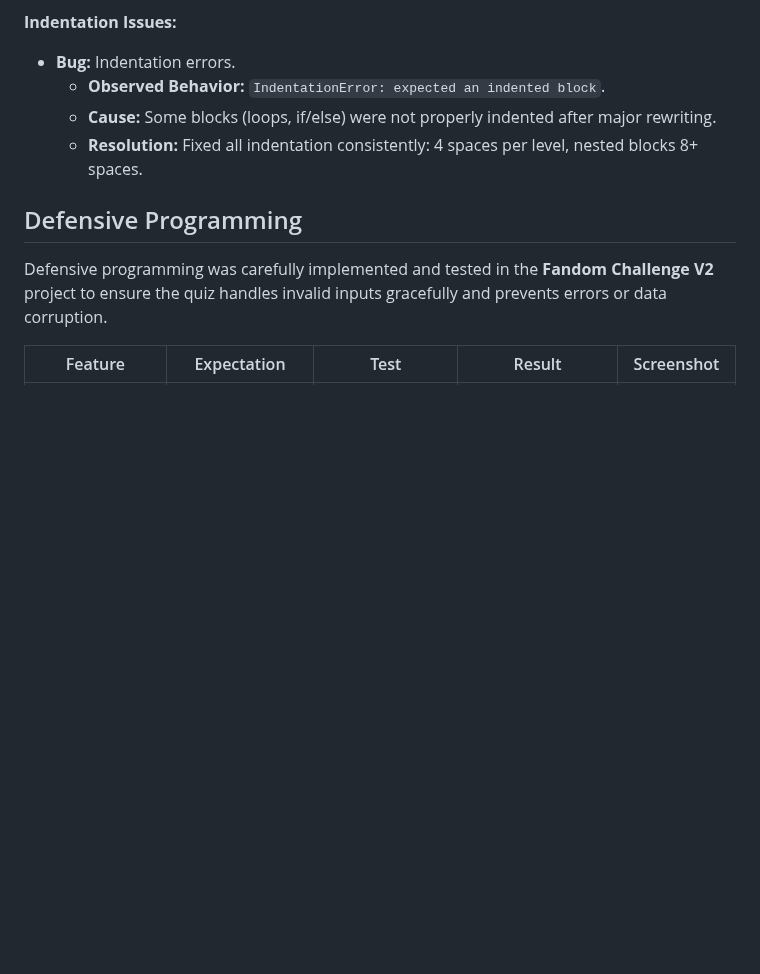
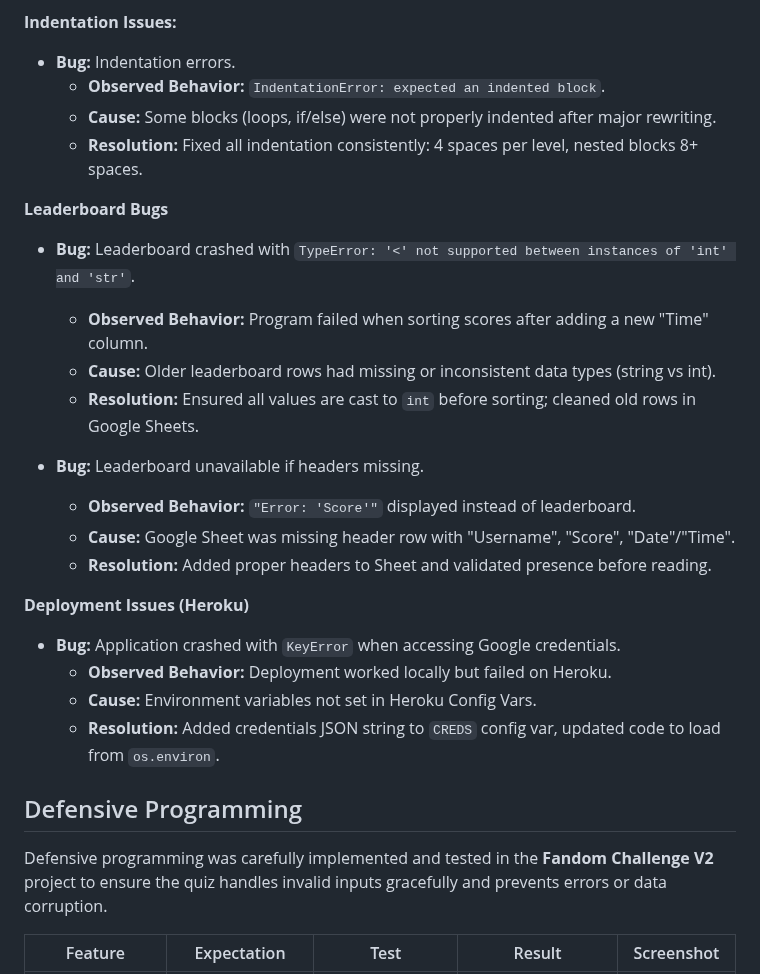
Before and after one commit to LouisCE/fandom-challenge-v2, a Markdown page: README.md, the part around the change. Rendered like a GitHub page; blank space fills up the shorter version.

Commit message:
Add leaderboard and deployment to bug log

```diff
--- a/README.md
+++ b/README.md
@@ -524,6 +524,23 @@ I have used manual logs to track bugs during development. Below is a log of the
   - **Cause:** Some blocks (loops, if/else) were not properly indented after major rewriting.
   - **Resolution:** Fixed all indentation consistently: 4 spaces per level, nested blocks 8+ spaces.
 
+**Leaderboard Bugs**
+- **Bug:** Leaderboard crashed with `TypeError: '<' not supported between instances of 'int' and 'str'`.
+  - **Observed Behavior:** Program failed when sorting scores after adding a new "Time" column.
+  - **Cause:** Older leaderboard rows had missing or inconsistent data types (string vs int).
+  - **Resolution:** Ensured all values are cast to `int` before sorting; cleaned old rows in Google Sheets.
+
+- **Bug:** Leaderboard unavailable if headers missing.
+  - **Observed Behavior:** `"Error: 'Score'"` displayed instead of leaderboard.
+  - **Cause:** Google Sheet was missing header row with "Username", "Score", "Date"/"Time".
+  - **Resolution:** Added proper headers to Sheet and validated presence before reading.
+
+**Deployment Issues (Heroku)**
+- **Bug:** Application crashed with `KeyError` when accessing Google credentials.
+  - **Observed Behavior:** Deployment worked locally but failed on Heroku.
+  - **Cause:** Environment variables not set in Heroku Config Vars.
+  - **Resolution:** Added credentials JSON string to `CREDS` config var, updated code to load from `os.environ`.
+
 ## Defensive Programming
 
 Defensive programming was carefully implemented and tested in the **Fandom Challenge V2** project to ensure the quiz handles invalid inputs gracefully and prevents errors or data corruption.
```
